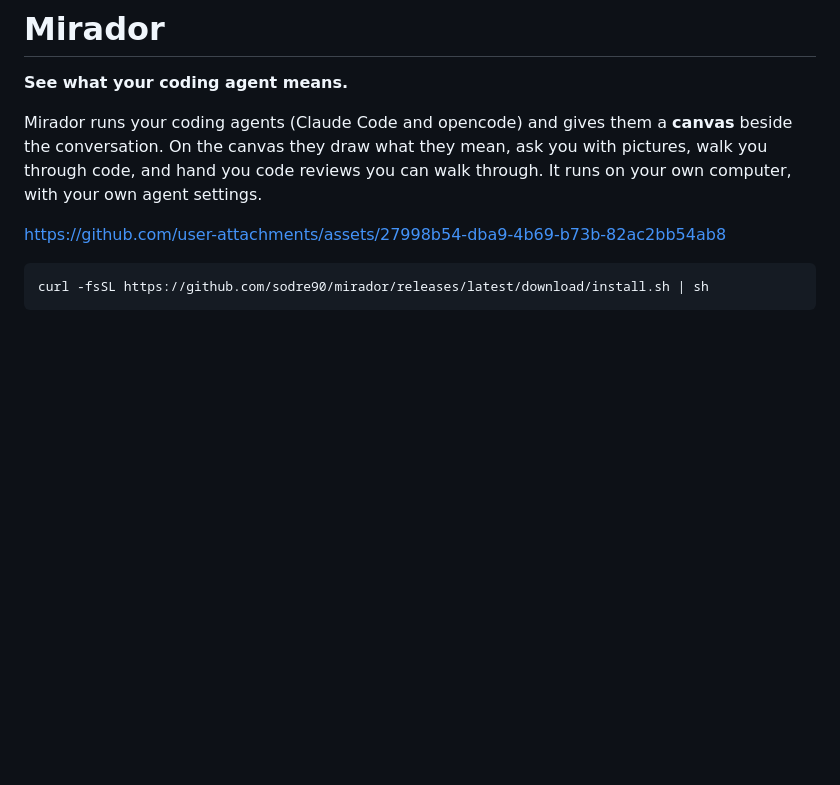
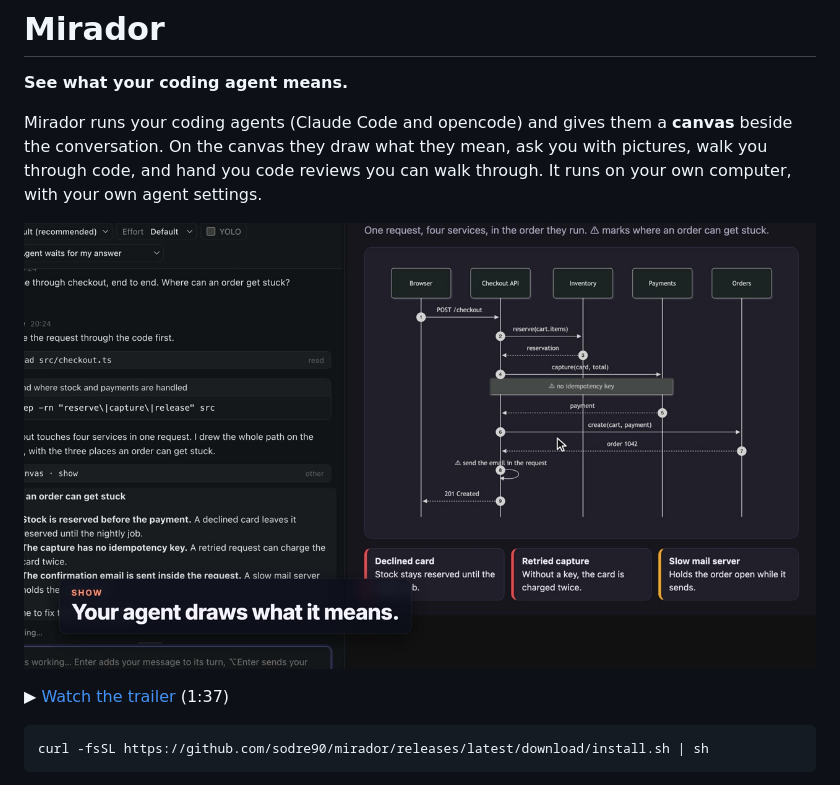
Before and after one commit to akanto/mirador, a Markdown page: README.md, the part around the change. GitHub-like rendering; pictures changed too: docs/screenshots/trailer.jpg (added); blank space fills up the shorter version.

Commit message:
The README's trailer opens the current cut on YouTube

````diff
--- a/README.md
+++ b/README.md
@@ -4,7 +4,9 @@
 
 Mirador runs your coding agents (Claude Code and opencode) and gives them a **canvas** beside the conversation. On the canvas they draw what they mean, ask you with pictures, walk you through code, and hand you code reviews you can walk through. It runs on your own computer, with your own agent settings.
 
-https://github.com/user-attachments/assets/27998b54-dba9-4b69-b73b-82ac2bb54ab8
+[![The trailer: the agent draws the checkout flow on the canvas beside the conversation](docs/screenshots/trailer.jpg)](https://youtu.be/VmlHwR-yV4I)
+
+▶ [Watch the trailer](https://youtu.be/VmlHwR-yV4I) (1:37)
 
 ```bash
 curl -fsSL https://github.com/sodre90/mirador/releases/latest/download/install.sh | sh
````
